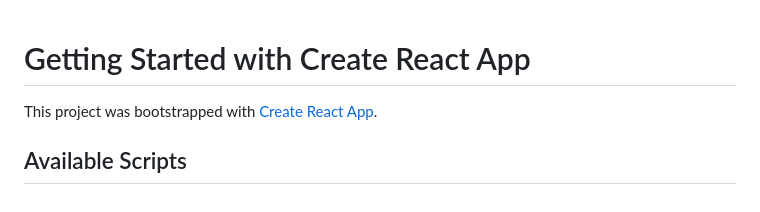
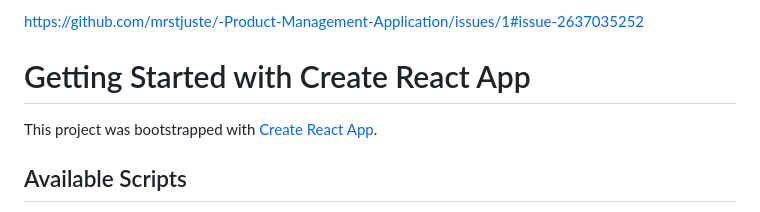
Before and after one commit to mrstjuste/Product-Project-Management-Website, a Markdown page: README.md, the part around the change. Drawn GitHub-style.

```diff
--- a/README.md
+++ b/README.md
@@ -1,3 +1,6 @@
+https://github.com/mrstjuste/-Product-Management-Application/issues/1#issue-2637035252
+
+
 # Getting Started with Create React App
 
 This project was bootstrapped with [Create React App](https://github.com/facebook/create-react-app).
```
